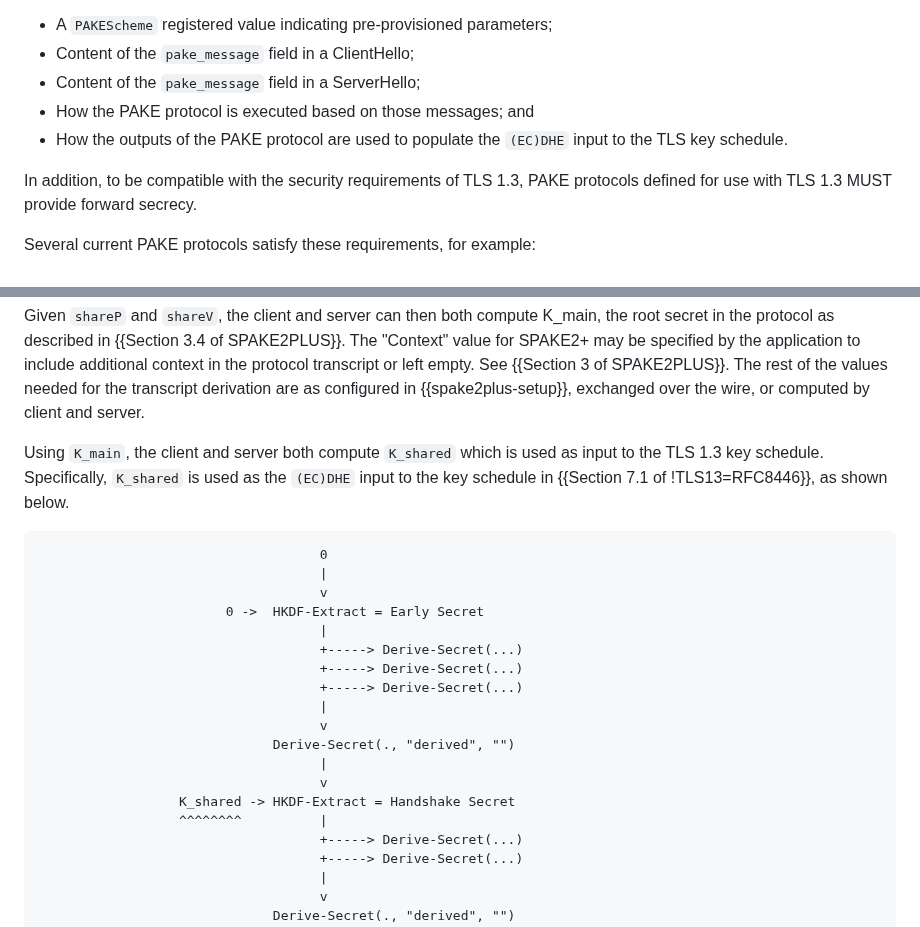
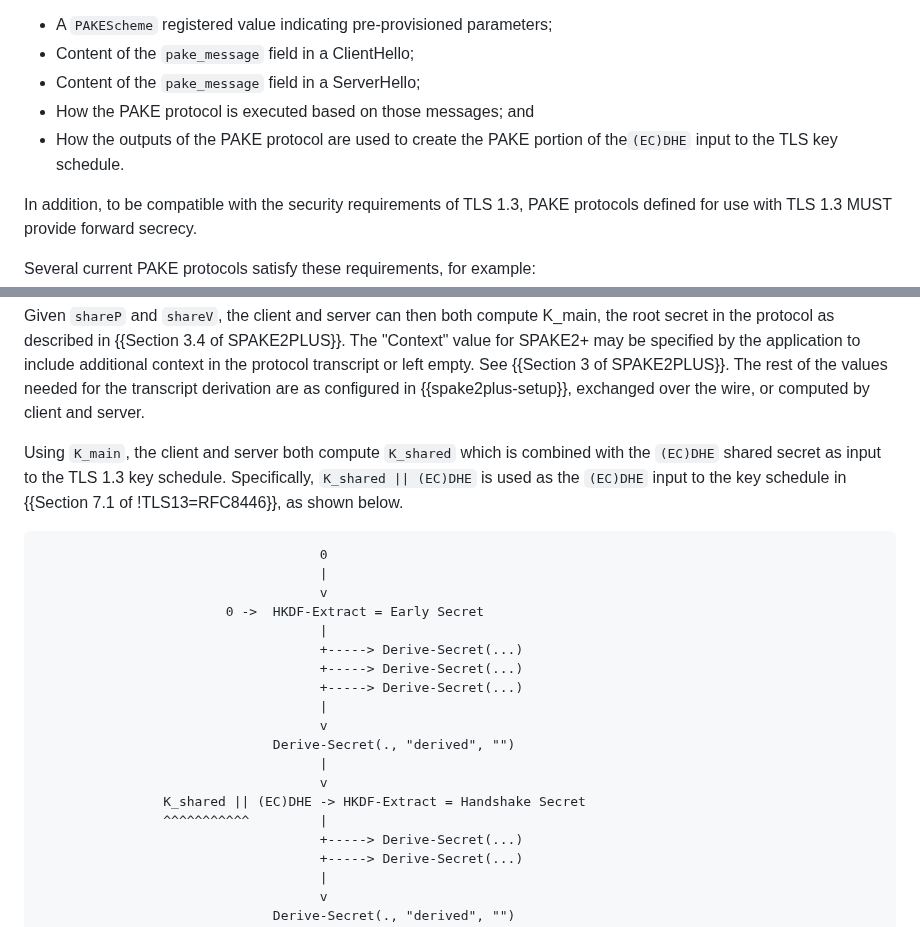
Before and after one commit to chris-wood/draft-bmw-tls-pake13, a Markdown page: draft-bmw-tls-pake13.md, 2 parts joined by grey strips. Rendered like a GitHub page.

```diff
--- a/draft-bmw-tls-pake13.md
+++ b/draft-bmw-tls-pake13.md
@@ -281,7 +295,7 @@ TLS must provide the following details:
 * Content of the `pake_message` field in a ClientHello;
 * Content of the `pake_message` field in a ServerHello;
 * How the PAKE protocol is executed based on those messages; and
-* How the outputs of the PAKE protocol are used to populate the `(EC)DHE` input to the TLS key schedule.
+* How the outputs of the PAKE protocol are used to create the PAKE portion of the`(EC)DHE` input to the TLS key schedule.
 
 In addition, to be compatible with the security requirements of TLS
 1.3, PAKE protocols defined for use with TLS 1.3 MUST provide
@@ -335,8 +349,8 @@ context in the protocol transcript or left empty. See {{Section 3 of SPAKE2PLUS}
 the values needed for the transcript derivation are as configured in {{spake2plus-setup}},
 exchanged over the wire, or computed by client and server.
 
-Using `K_main`, the client and server both compute `K_shared` which is used as
-input to the TLS 1.3 key schedule. Specifically, `K_shared` is used
+Using `K_main`, the client and server both compute `K_shared` which is combined with the
+`(EC)DHE` shared secret as input to the TLS 1.3 key schedule. Specifically, `K_shared || (EC)DHE` is used
 as the `(EC)DHE` input to the key schedule in {{Section 7.1 of !TLS13=RFC8446}}, as shown below.
 
 ~~~
@@ -353,8 +367,8 @@ as the `(EC)DHE` input to the key schedule in {{Section 7.1 of !TLS13=RFC8446}},
                               Derive-Secret(., "derived", "")
                                     |
                                     v
-                  K_shared -> HKDF-Extract = Handshake Secret
-                  ^^^^^^^^          |
+                K_shared || (EC)DHE -> HKDF-Extract = Handshake Secret
+                ^^^^^^^^^^^         |
                                     +-----> Derive-Secret(...)
                                     +-----> Derive-Secret(...)
                                     |
```
Also changed, not shown: other parts of draft-bmw-tls-pake13.md (+41 -15 lines).
